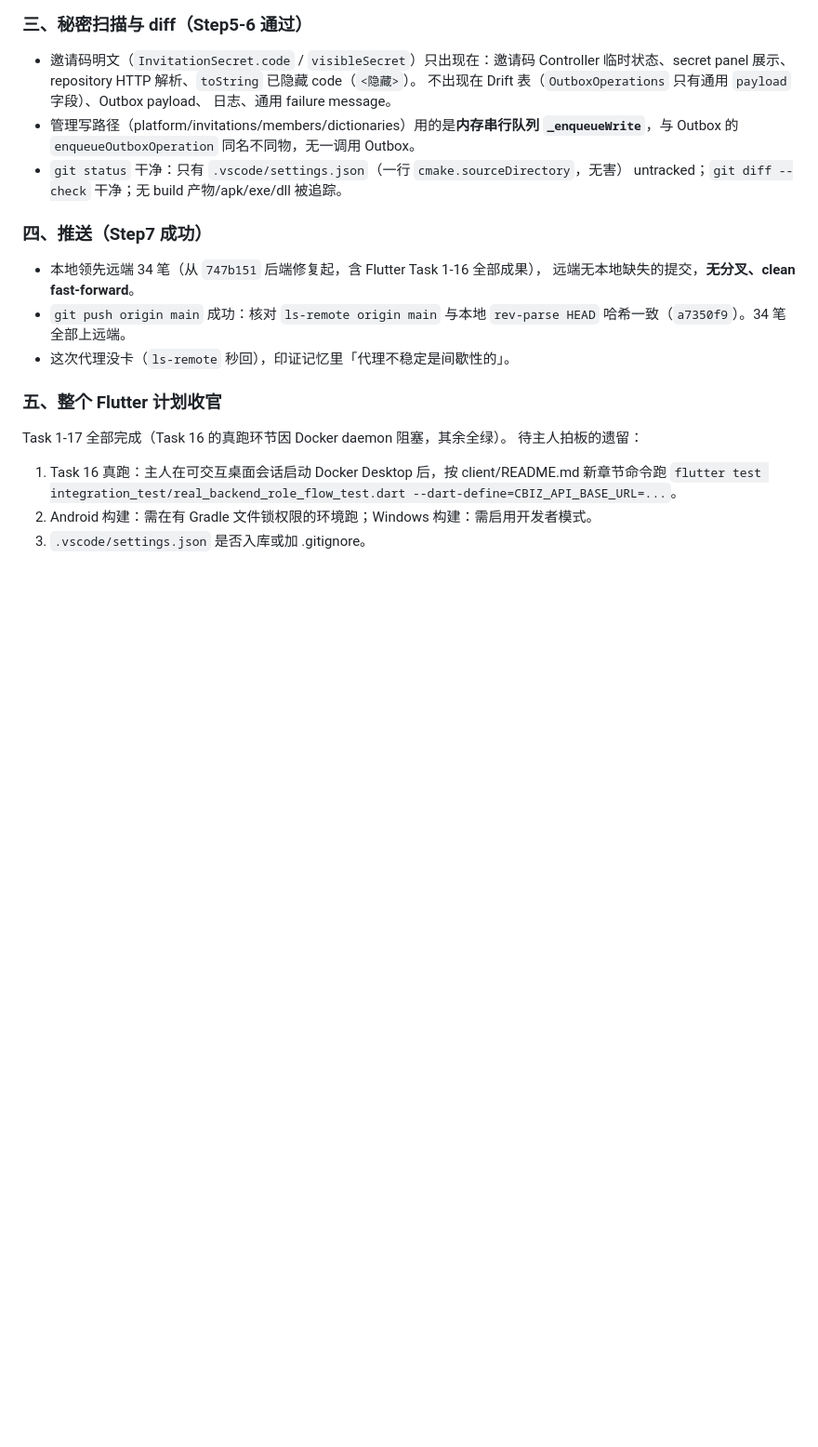
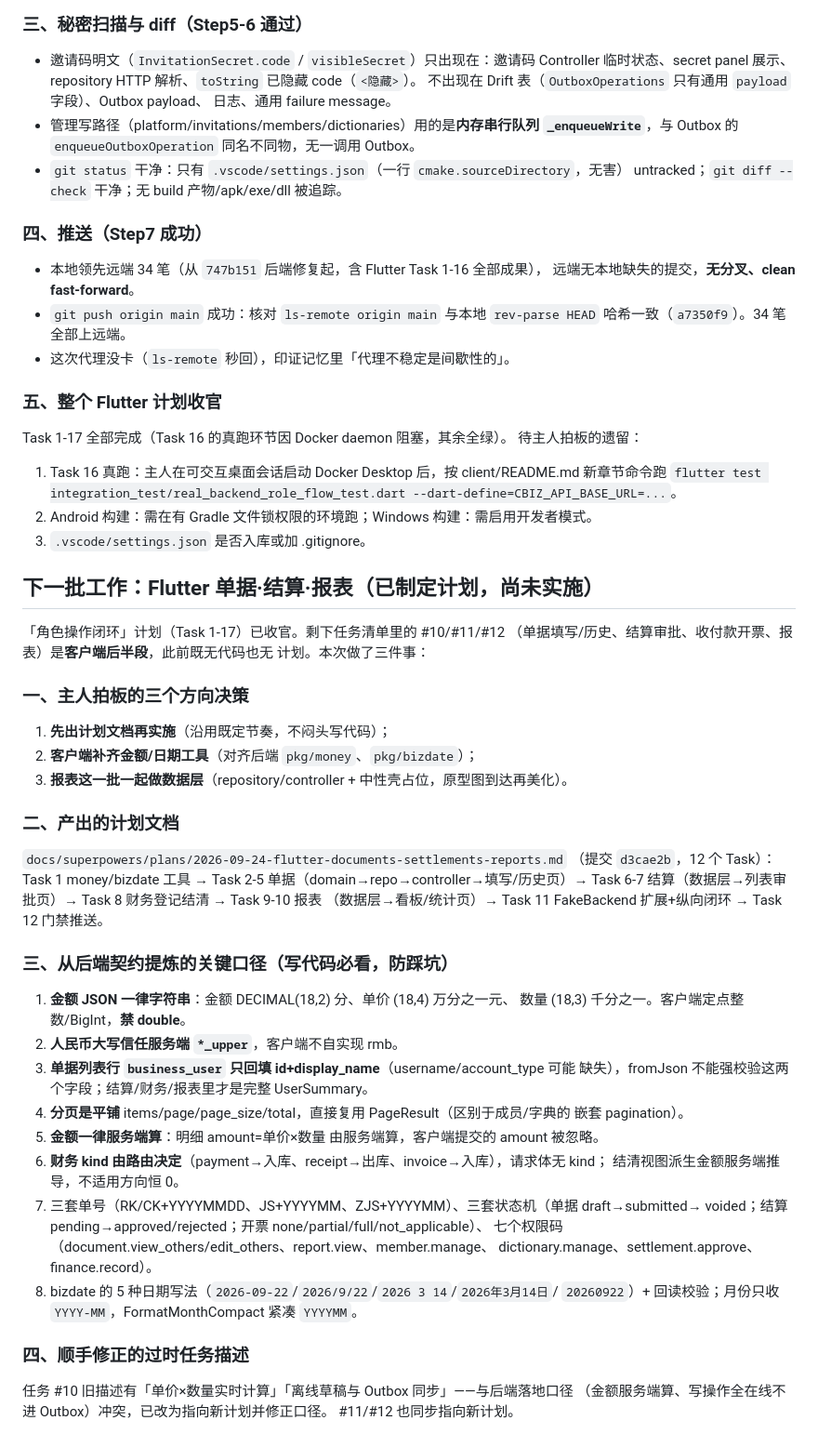
Before and after one commit to Claran309/CBizManager, a Markdown page: .workbuddy/memory/2026-09-24.md, the part around the change. Shown at 93% size. GitHub-like rendering; blank space fills up the shorter version.

Commit message:
docs(memory): 记录单据结算报表计划与三个口径坑
今日日志补「下一批工作」段，长期笔记补「客户端单据/结算/报表（尚未实施）」条目，
记录已定的计划文档与三个必踩口径坑（金额字符串、列表行 business_user 只回填
id+display_name、分页平铺复用 PageResult）。

```diff
--- a/.workbuddy/memory/2026-09-24.md
+++ b/.workbuddy/memory/2026-09-24.md
@@ -1462,3 +1462,48 @@ Task 1-17 全部完成（Task 16 的真跑环节因 Docker daemon 阻塞，其
    --dart-define=CBIZ_API_BASE_URL=...`。
 2. Android 构建：需在有 Gradle 文件锁权限的环境跑；Windows 构建：需启用开发者模式。
 3. `.vscode/settings.json` 是否入库或加 .gitignore。
+
+## 下一批工作：Flutter 单据·结算·报表（已制定计划，尚未实施）
+
+「角色操作闭环」计划（Task 1-17）已收官。剩下任务清单里的 #10/#11/#12
+（单据填写/历史、结算审批、收付款开票、报表）是**客户端后半段**，此前既无代码也无
+计划。本次做了三件事：
+
+### 一、主人拍板的三个方向决策
+
+1. **先出计划文档再实施**（沿用既定节奏，不闷头写代码）；
+2. **客户端补齐金额/日期工具**（对齐后端 `pkg/money`、`pkg/bizdate`）；
+3. **报表这一批一起做数据层**（repository/controller + 中性壳占位，原型图到达再美化）。
+
+### 二、产出的计划文档
+
+`docs/superpowers/plans/2026-09-24-flutter-documents-settlements-reports.md`
+（提交 `d3cae2b`，12 个 Task）：
+Task 1 money/bizdate 工具 → Task 2-5 单据（domain→repo→controller→填写/历史页）→
+Task 6-7 结算（数据层→列表审批页）→ Task 8 财务登记结清 → Task 9-10 报表
+（数据层→看板/统计页）→ Task 11 FakeBackend 扩展+纵向闭环 → Task 12 门禁推送。
+
+### 三、从后端契约提炼的关键口径（写代码必看，防踩坑）
+
+1. **金额 JSON 一律字符串**：金额 DECIMAL(18,2) 分、单价 (18,4) 万分之一元、
+   数量 (18,3) 千分之一。客户端定点整数/BigInt，**禁 double**。
+2. **人民币大写信任服务端 `*_upper`**，客户端不自实现 rmb。
+3. **单据列表行 `business_user` 只回填 id+display_name**（username/account_type 可能
+   缺失），fromJson 不能强校验这两个字段；结算/财务/报表里才是完整 UserSummary。
+4. **分页是平铺** items/page/page_size/total，直接复用 PageResult（区别于成员/字典的
+   嵌套 pagination）。
+5. **金额一律服务端算**：明细 amount=单价×数量 由服务端算，客户端提交的 amount 被忽略。
+6. **财务 kind 由路由决定**（payment→入库、receipt→出库、invoice→入库），请求体无 kind；
+   结清视图派生金额服务端推导，不适用方向恒 0。
+7. 三套单号（RK/CK+YYYYMMDD、JS+YYYYMM、ZJS+YYYYMM）、三套状态机（单据 draft→submitted→
+   voided；结算 pending→approved/rejected；开票 none/partial/full/not_applicable）、
+   七个权限码（document.view_others/edit_others、report.view、member.manage、
+   dictionary.manage、settlement.approve、finance.record）。
+8. bizdate 的 5 种日期写法（`2026-09-22`/`2026/9/22`/`2026 3 14`/`2026年3月14日`/
+   `20260922`）+ 回读校验；月份只收 `YYYY-MM`，FormatMonthCompact 紧凑 `YYYYMM`。
+
+### 四、顺手修正的过时任务描述
+
+任务 #10 旧描述有「单价×数量实时计算」「离线草稿与 Outbox 同步」——与后端落地口径
+（金额服务端算、写操作全在线不进 Outbox）冲突，已改为指向新计划并修正口径。
+#11/#12 也同步指向新计划。
```
Also changed, not shown: .workbuddy/memory/MEMORY.md (+9 -0 lines).
